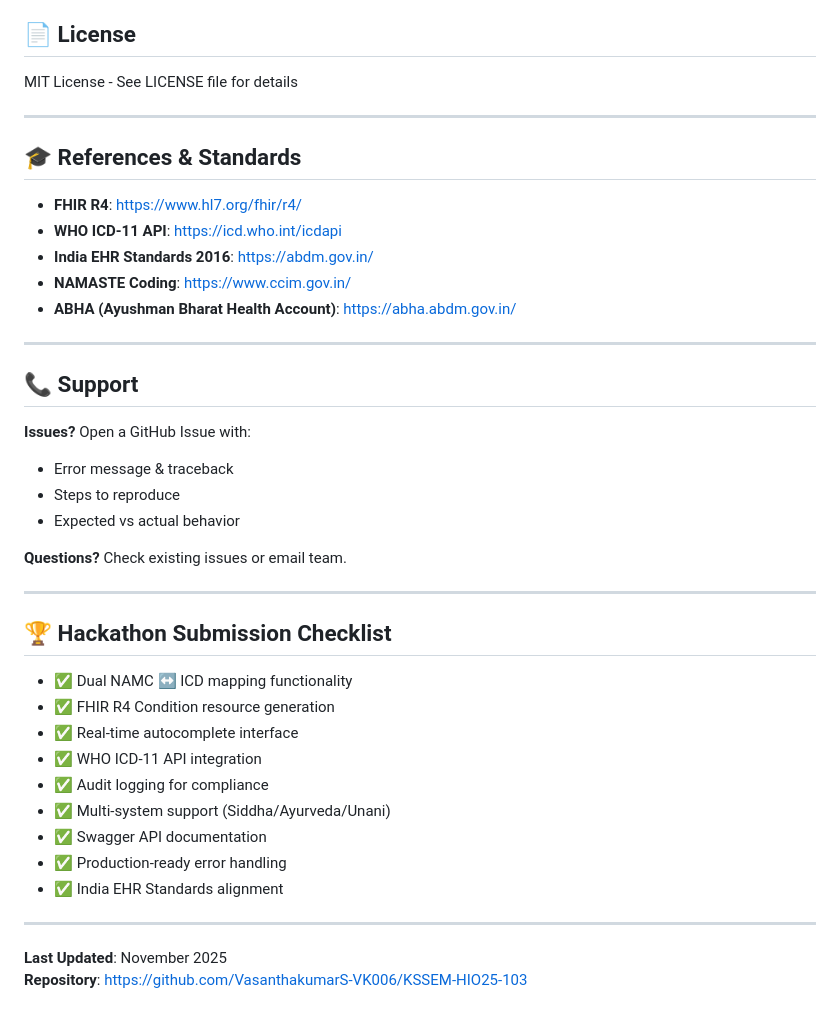
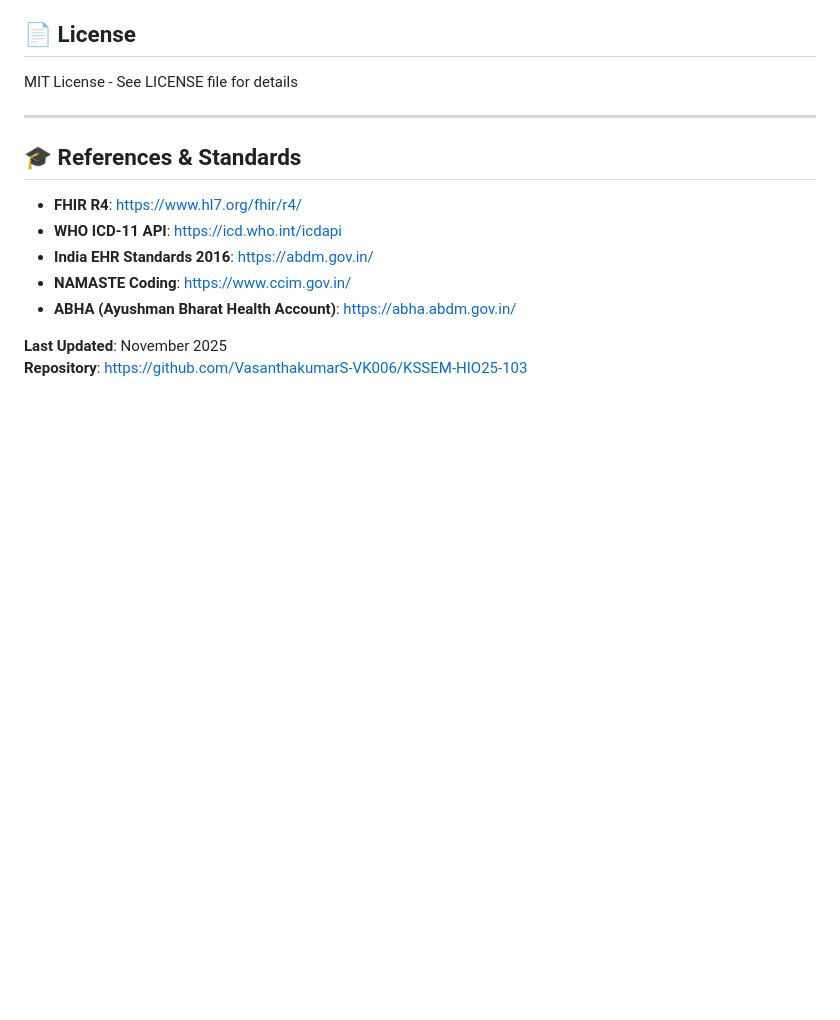
Before and after one commit to VasanthakumarS-VK006/KSSEM-HIO25-103, a Markdown page: README.md, the part around the change. GitHub-like rendering; blank space fills up the shorter version.

Commit message:
Remove support section and checklist from README
Removed support section and hackathon submission checklist from README.

```diff
--- a/README.md
+++ b/README.md
@@ -391,32 +391,6 @@ MIT License - See LICENSE file for details
 - **NAMASTE Coding**: https://www.ccim.gov.in/
 - **ABHA (Ayushman Bharat Health Account)**: https://abha.abdm.gov.in/
 
----
-
-## 📞 Support
-
-**Issues?** Open a GitHub Issue with:
-- Error message & traceback
-- Steps to reproduce
-- Expected vs actual behavior
-
-**Questions?** Check existing issues or email team.
-
----
-
-## 🏆 Hackathon Submission Checklist
-
-- ✅ Dual NAMC ↔ ICD mapping functionality
-- ✅ FHIR R4 Condition resource generation
-- ✅ Real-time autocomplete interface
-- ✅ WHO ICD-11 API integration
-- ✅ Audit logging for compliance
-- ✅ Multi-system support (Siddha/Ayurveda/Unani)
-- ✅ Swagger API documentation
-- ✅ Production-ready error handling
-- ✅ India EHR Standards alignment
-
----
 
 **Last Updated**: November 2025
 **Repository**: https://github.com/VasanthakumarS-VK006/KSSEM-HIO25-103
```
